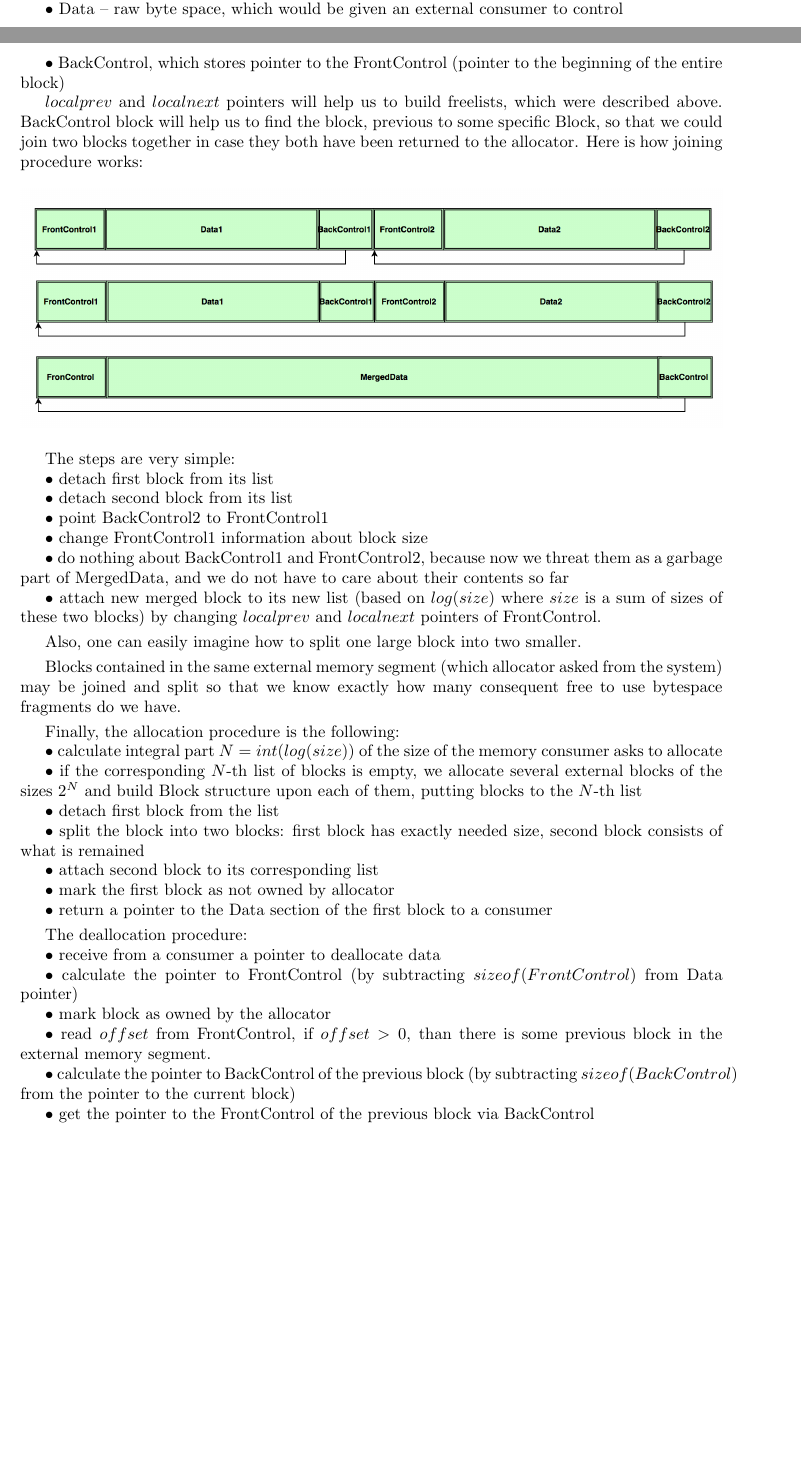
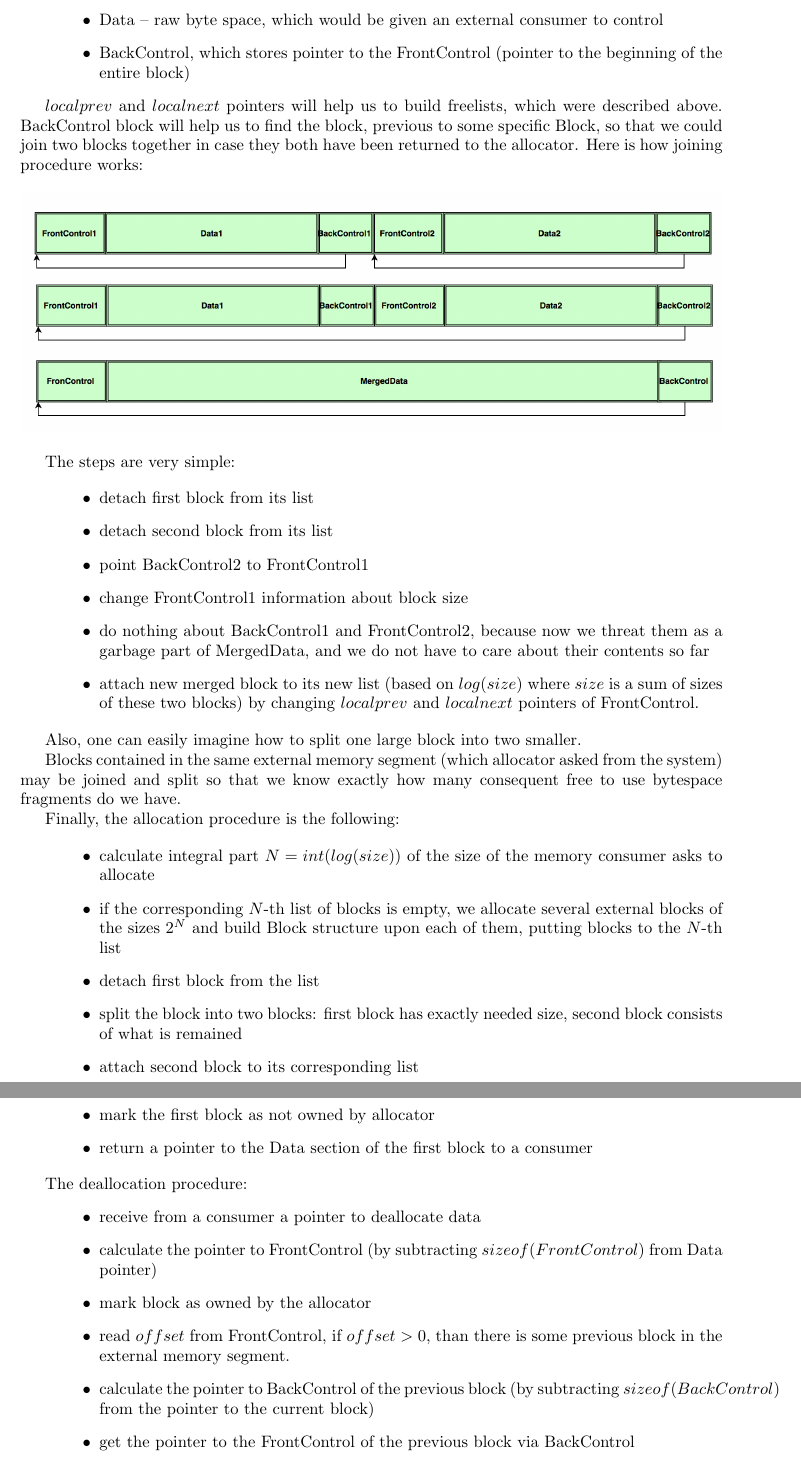
Before and after one commit to olegtsts/RAST, a LaTeX document (report/description.tex): two parts of pages 2 and 3 of 6 before the commit and two parts of pages 3 and 4 of 6 after it, joined at a grey line, cut so that both start at the same text, the shorter picture padded with empty space. Compiled offline with pdfLaTeX.

Commit message:
Better itemizing

```diff
--- a/report/description.tex
+++ b/report/description.tex
@@ -7,6 +7,7 @@
 %\cftsetindents{subsection}{0.5in}{0.5in}
 \usepackage[utf8]{inputenc}
 %\usepackage[dvips]{graphicx,graphics}
+\usepackage{enumitem}
 \usepackage{listings}
 \usepackage{xcolor}
 \definecolor{dkgreen}{rgb}{0,0.6,0}
@@ -32,6 +33,7 @@
 \titleformat{\section}[block]{\color{blue}\Large\bfseries\filcenter}{\thesection.}{1em}{}
 \titleformat{\subsection}[hang]{\color{blue}\large\filcenter}{\thesubsection.}{1em}{}
 
+\setlist[itemize,1]{leftmargin=\dimexpr 26pt+.3in}
 \usepackage{a4wide}
 \lstset{language=C++,
                 basicstyle=\ttfamily,
@@ -93,64 +94,37 @@ $localprev$ and $localnext$ pointers will help us to build freelists, which were
 
 The steps are very simple:
 
-$\bullet$ detach first block from its list
-
-$\bullet$ detach second block from its list
-
-$\bullet$ point BackControl2 to FrontControl1
-
-$\bullet$ change FrontControl1 information about block size
-
-$\bullet$ do nothing about BackControl1 and FrontControl2, because now we threat them as a garbage part of MergedData, and we do not have to care about their contents so far
-
-$\bullet$ attach new merged block to its new list (based on $log(size)$ where $size$ is a sum of sizes of these two blocks) by changing $localprev$ and $localnext$ pointers of FrontControl.
-
-\smallskip
+\begin{itemize}
+\item detach first block from its list
+\item detach second block from its list
+\item point BackControl2 to FrontControl1
+\item change FrontControl1 information about block size
+\item do nothing about BackControl1 and FrontControl2, because now we threat them as a garbage part of MergedData, and we do not have to care about their contents so far
+\item attach new merged block to its new list (based on $log(size)$ where $size$ is a sum of sizes of these two blocks) by changing $localprev$ and $localnext$ pointers of FrontControl.
+\end{itemize}
 
 Also, one can easily imagine how to split one large block into two smaller.
 
-\smallskip
-
 Blocks contained in the same external memory segment (which allocator asked from the system) may be joined and split so that we know exactly how many consequent free to use bytespace fragments do we have.
-\smallskip
 
 Finally, the allocation procedure is the following:
 
-$\bullet$ calculate integral part $N = int(log(size))$ of the size of the memory consumer asks to allocate
-
-$\bullet$ if the corresponding $N$-th list of blocks is empty, we allocate several external blocks of the sizes $2^{N}$ and build Block structure upon each of them, putting blocks to the $N$-th list
-
-$\bullet$ detach first block from the list
-
-$\bullet$ split the block into two blocks: first block has exactly needed size, second block consists of what is remained
-
-$\bullet$ attach second block to its corresponding list
-
-$\bullet$ mark the first block as not owned by allocator
-
-$\bullet$ return a pointer to the Data section of the first block to a consumer
-
-\smallskip
+\begin{itemize}
+\item calculate integral part $N = int(log(size))$ of the size of the memory consumer asks to allocate
+\item if the corresponding $N$-th list of blocks is empty, we allocate several external blocks of the sizes $2^{N}$ and build Block structure upon each of them, putting blocks to the $N$-th list
+\item detach first block from the list
+\item split the block into two blocks: first block has exactly needed size, second block consists of what is remained
+\item attach second block to its corresponding list
+\item mark the first block as not owned by allocator
+\item return a pointer to the Data section of the first block to a consumer
+\end{itemize}
 
 The deallocation procedure:
-
-$\bullet$ receive from a consumer a pointer to deallocate data
-
-$\bullet$ calculate the pointer to FrontControl (by subtracting $sizeof(FrontControl)$ from Data pointer)
-
-$\bullet$ mark block as owned by the allocator
-
-$\bullet$ read $offset$ from FrontControl, if $offset > 0$, than there is some previous block in the external memory segment.
-
-$\bullet$ calculate the pointer to BackControl of the previous block (by subtracting $sizeof(BackControl)$ from the pointer to the current block)
-
-$\bullet$ get the pointer to the FrontControl of the previous block via BackControl
-
-$\bullet$ check whether the previous block is owned by the allocator and if it is, merge it with the current block
-
-$\bullet$ if $offset < total\_size$ where $total\_size$ is the size of external allocated memory segment, we may want to check whether we can merge with the forthcoming block
-
-$\bullet$ calculate the pointer to the FrontControl of the forthcoming block (by adding $data\_size + sizeof(FrontControl) + sizeof(BackControl)$ to the pointer to the current block)
-
-$\bullet$ check if the forthcoming block is owned by allocator using its FrontControl and if it is, merge it with the current block.
-
+\begin{itemize}
+\item receive from a consumer a pointer to deallocate data
+\item calculate the pointer to FrontControl (by subtracting $sizeof(FrontControl)$ from Data pointer)
+\item mark block as owned by the allocator
+\item read $offset$ from FrontControl, if $offset > 0$, than there is some previous block in the external memory segment.
+\item calculate the pointer to BackControl of the previous block (by subtracting $sizeof(BackControl)$ from the pointer to the current block)
+\item get the pointer to the FrontControl of the previous block via BackControl
+\item check whether the previous block is owned by the allocator and if it is, merge it with the current block
```
Also changed, not shown: report/description.pdf, report/description.tex (15 more changed lines).
